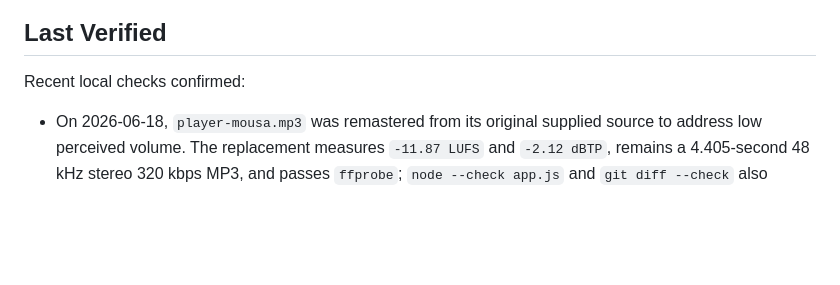
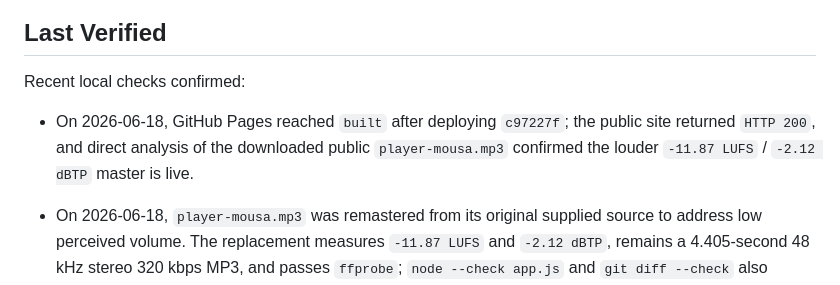
Before and after one commit to Ahmad9077/TeamMixer, a Markdown page: PROJECT_STATUS.md, the part around the change. Drawn GitHub-style; blank space fills up the shorter version.

Commit message:
Update Mousa audio deployment status

```diff
--- a/PROJECT_STATUS.md
+++ b/PROJECT_STATUS.md
@@ -126,6 +126,7 @@ The app currently supports:
 
 Recent local checks confirmed:
 
+- On 2026-06-18, GitHub Pages reached `built` after deploying `c97227f`; the public site returned `HTTP 200`, and direct analysis of the downloaded public `player-mousa.mp3` confirmed the louder `-11.87 LUFS` / `-2.12 dBTP` master is live.
 - On 2026-06-18, `player-mousa.mp3` was remastered from its original supplied source to address low perceived volume. The replacement measures `-11.87 LUFS` and `-2.12 dBTP`, remains a 4.405-second 48 kHz stereo 320 kbps MP3, and passes `ffprobe`; `node --check app.js` and `git diff --check` also passed.
 - On 2026-06-18, GitHub Pages reached `built` after deploying `c0e7bfa`; the public site and all four new dedicated player MP3 URLs returned `HTTP 200`, and public `app.js` contains the exact mappings for `قرطبة`, `موسى`, `طروق`, and `جراغ` while both random voice pools remain empty.
 - On 2026-06-18, dedicated clips for `قرطبة`, `موسى`, `طروق`, and `جراغ` were enhanced to 48 kHz stereo 320 kbps MP3 at `-14.75` to `-14.87 LUFS`. Local headless Chrome decoded all four through the app's Web Audio path and confirmed exact mappings, normal spins with synthesized sounds only, matching post-selection clips, successful assignment, empty random/spinning voice pools, and no horizontal overflow. `node --check app.js` and `git diff --check` passed.
```
